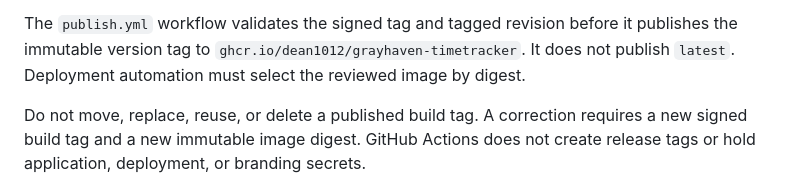
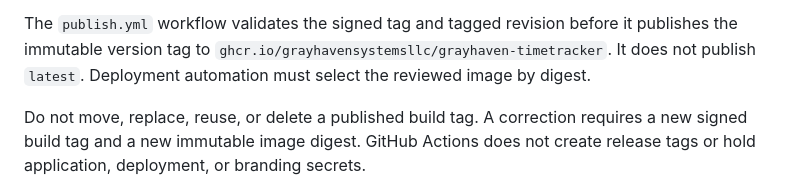
Before and after one commit to dean1012/grayhaven-timetracker, a Markdown page: CONTRIBUTING.md, the part around the change. GitHub-like rendering.

```diff
--- a/CONTRIBUTING.md
+++ b/CONTRIBUTING.md
@@ -157,7 +157,7 @@ To prepare a release:
 
 The `publish.yml` workflow validates the signed tag and tagged revision before it
 publishes the immutable version tag to
-`ghcr.io/dean1012/grayhaven-timetracker`. It does not publish `latest`.
+`ghcr.io/grayhavensystemsllc/grayhaven-timetracker`. It does not publish `latest`.
 Deployment automation must select the reviewed image by digest.
 
 Do not move, replace, reuse, or delete a published build tag. A correction
```
Also changed, not shown: README.md (+3 -3 lines).
